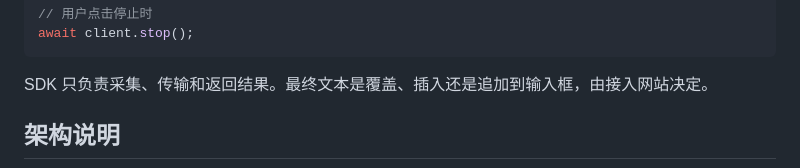
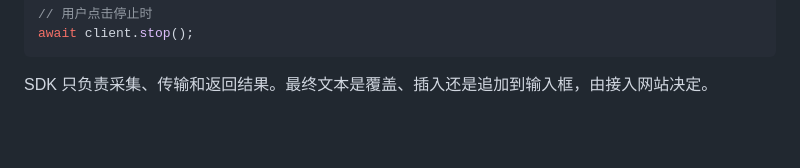
Before and after one commit to 19078605193ll-cloud/lili-voice-input, a Markdown page: README.md, the part around one of its changes. Rendered like a GitHub page; blank space fills up the shorter version.

```diff
--- a/README.md
+++ b/README.md
@@ -138,5 +138,4 @@ await client.stop();
 
 SDK 只负责采集、传输和返回结果。最终文本是覆盖、插入还是追加到输入框，由接入网站决定。
 
-## 架构说明
 
```
Also changed, not shown: other parts of README.md (+0 -22 lines).
